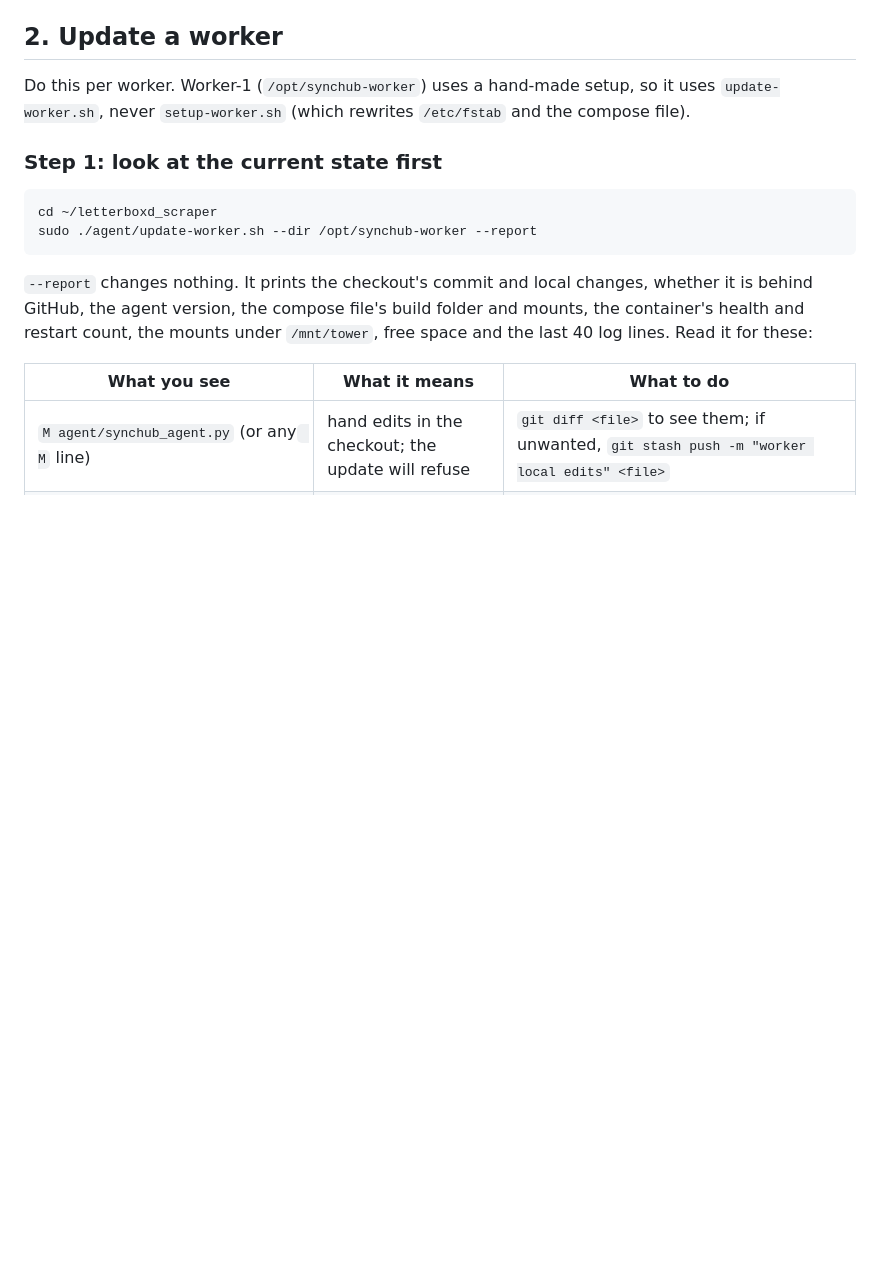
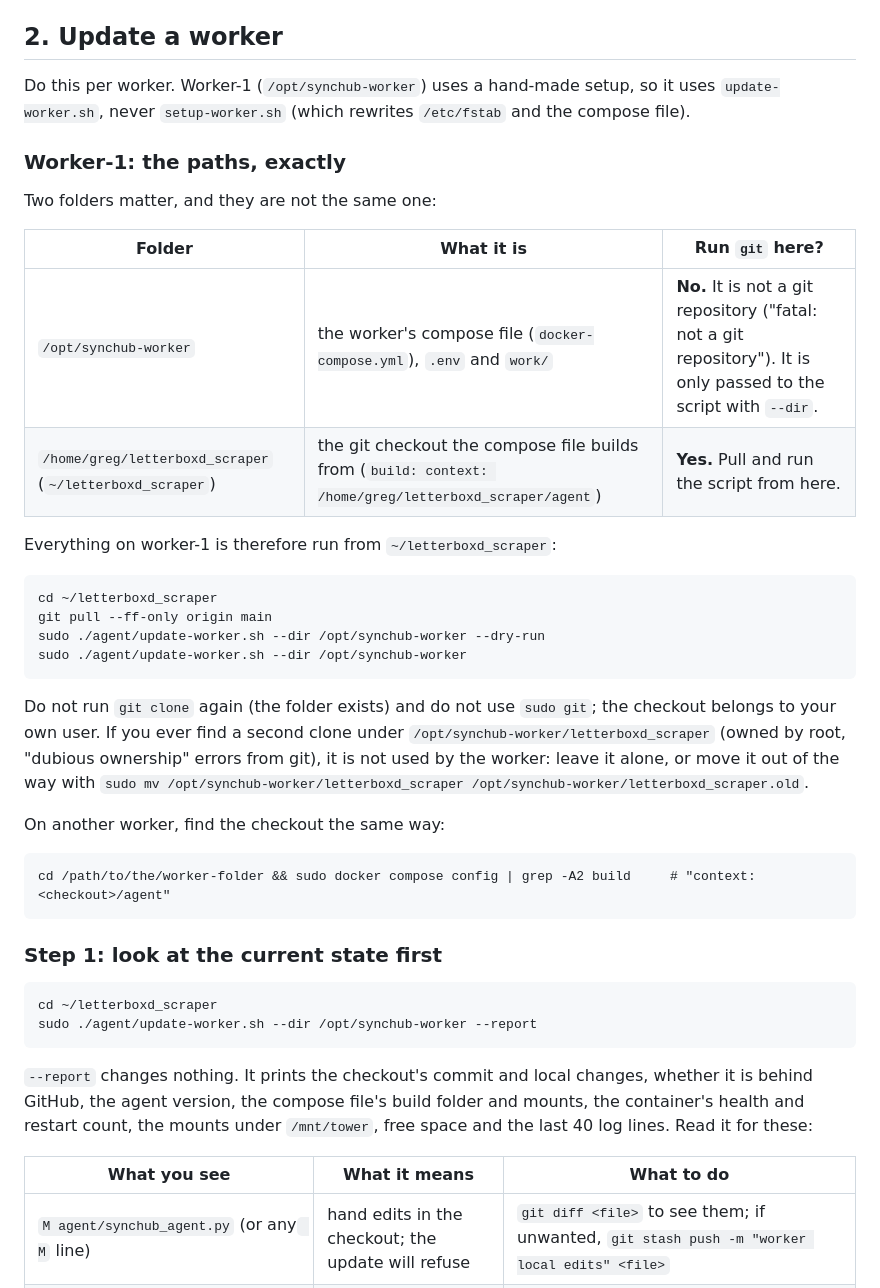
Before and after one commit to ThebumGreg/letterboxd_scraper, a Markdown page: docs/UPGRADE.md, the part around the change. GitHub-like rendering; blank space fills up the shorter version.

Commit message:
UPGRADE.md: state the exact folders for worker-1 and what to ignore
Co-Authored-By: Claude Sonnet 5.5 <noreply@anthropic.com>
Claude-Session: https://claude.ai/code/session_018ajbkK839QJCdXc67qTqyT

````diff
--- a/docs/UPGRADE.md
+++ b/docs/UPGRADE.md
@@ -13,6 +13,32 @@ The code only ever comes from GitHub. SyncHub never sends code or settings to a
 ## 2. Update a worker
 
 Do this per worker. Worker-1 (`/opt/synchub-worker`) uses a hand-made setup, so it uses `update-worker.sh`, never `setup-worker.sh` (which rewrites `/etc/fstab` and the compose file).
+
+### Worker-1: the paths, exactly
+
+Two folders matter, and they are not the same one:
+
+| Folder | What it is | Run `git` here? |
+|---|---|---|
+| `/opt/synchub-worker` | the worker's compose file (`docker-compose.yml`), `.env` and `work/` | **No.** It is not a git repository ("fatal: not a git repository"). It is only passed to the script with `--dir`. |
+| `/home/greg/letterboxd_scraper` (`~/letterboxd_scraper`) | the git checkout the compose file builds from (`build: context: /home/greg/letterboxd_scraper/agent`) | **Yes.** Pull and run the script from here. |
+
+Everything on worker-1 is therefore run from `~/letterboxd_scraper`:
+
+```
+cd ~/letterboxd_scraper
+git pull --ff-only origin main
+sudo ./agent/update-worker.sh --dir /opt/synchub-worker --dry-run
+sudo ./agent/update-worker.sh --dir /opt/synchub-worker
+```
+
+Do not run `git clone` again (the folder exists) and do not use `sudo git`; the checkout belongs to your own user. If you ever find a second clone under `/opt/synchub-worker/letterboxd_scraper` (owned by root, "dubious ownership" errors from git), it is not used by the worker: leave it alone, or move it out of the way with `sudo mv /opt/synchub-worker/letterboxd_scraper /opt/synchub-worker/letterboxd_scraper.old`.
+
+On another worker, find the checkout the same way:
+
+```
+cd /path/to/the/worker-folder && sudo docker compose config | grep -A2 build     # "context: <checkout>/agent"
+```
 
 ### Step 1: look at the current state first
 
````
